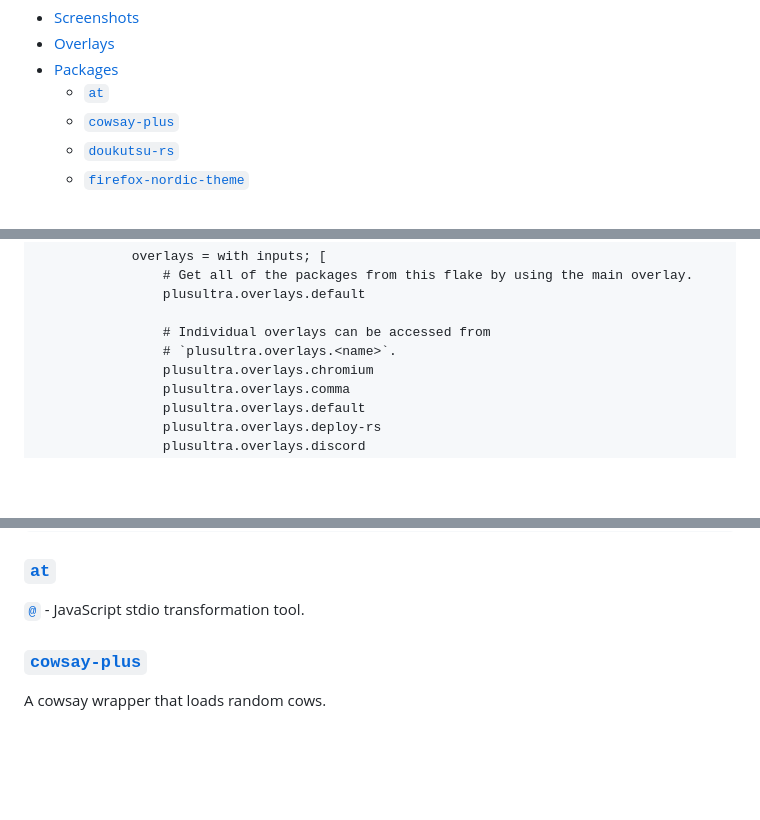
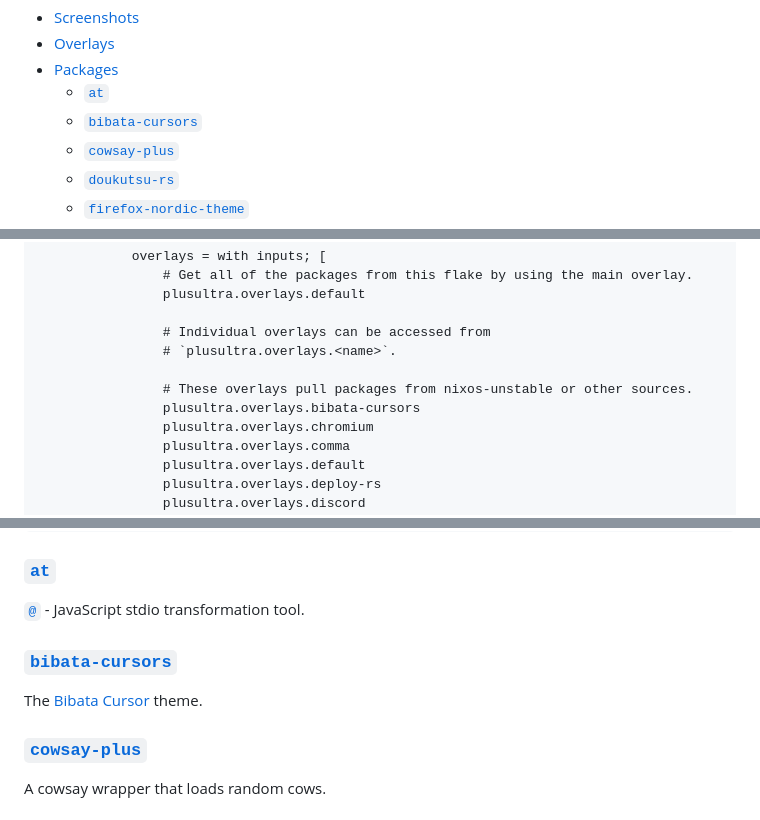
Before and after one commit to jakehamilton/config, a Markdown page: README.md, 3 parts joined by grey strips. Drawn GitHub-style; blank space fills up the shorter version.

Commit message:
docs: add bibata-cursors

```diff
--- a/README.md
+++ b/README.md
@@ -21,6 +21,7 @@
 - [Overlays](#overlays)
 - [Packages](#packages)
   - [`at`](#at)
+  - [`bibata-cursors`](#bibata-cursors)
   - [`cowsay-plus`](#cowsay-plus)
   - [`doukutsu-rs`](#doukutsu-rs)
   - [`firefox-nordic-theme`](#firefox-nordic-theme)
@@ -89,6 +90,9 @@ See the following example for how to apply overlays from this flake.
 
 				# Individual overlays can be accessed from
 				# `plusultra.overlays.<name>`.
+
+				# These overlays pull packages from nixos-unstable or other sources.
+				plusultra.overlays.bibata-cursors
 				plusultra.overlays.chromium
 				plusultra.overlays.comma
 				plusultra.overlays.default
@@ -183,6 +188,10 @@ Packages can be used directly from the flake.
 ### [`at`](./packages/at/default.nix)
 
 [`@`](https://npm.im/@suchipi/at-js) - JavaScript stdio transformation tool.
+
+### [`bibata-cursors`](./packages/bibata-cursors/default.nix)
+
+The [Bibata Cursor](https://github.com/ful1e5/Bibata_Cursor) theme.
 
 ### [`cowsay-plus`](./packages/cowsay-plus/default.nix)
 
```
Also changed, not shown: other parts of README.md (+1 -0 lines).
